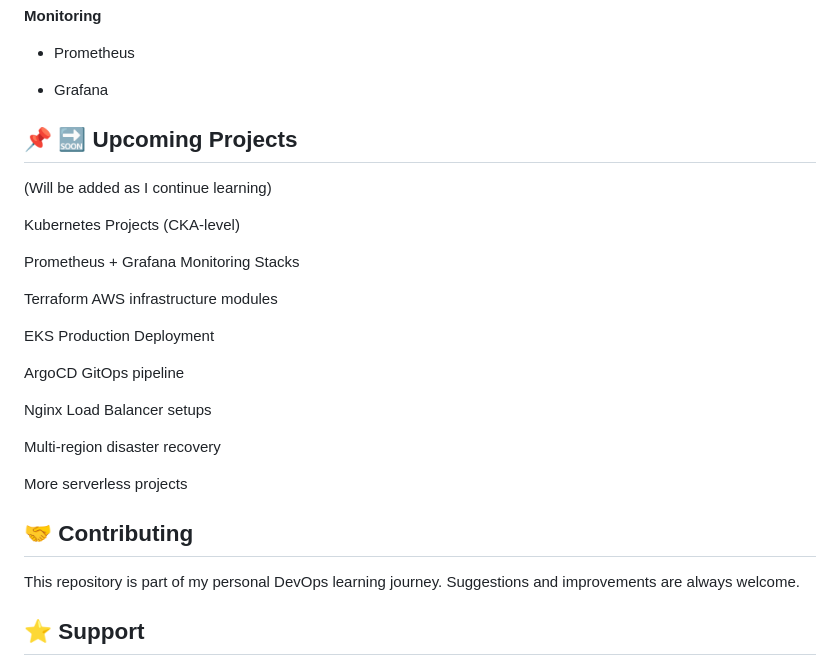
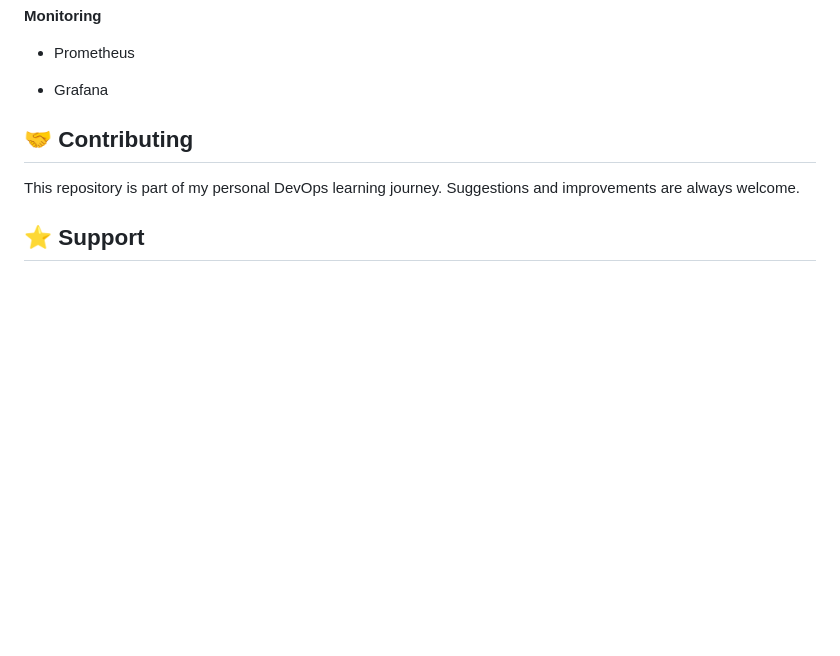
Before and after one commit to ritesh355/DevOps_Projects, a Markdown page: README.md, the part around the change printed below. Drawn GitHub-style; blank space fills up the shorter version.

```diff
--- a/README.md
+++ b/README.md
@@ -149,25 +149,7 @@ A fully automated DevSecOps pipeline integrating IaC, security scanning, contain
 
 - Grafana
 
-## 📌 🔜 Upcoming Projects
 
-(Will be added as I continue learning)
-
-Kubernetes Projects (CKA-level)
-
-Prometheus + Grafana Monitoring Stacks
-
-Terraform AWS infrastructure modules
-
-EKS Production Deployment
-
-ArgoCD GitOps pipeline
-
-Nginx Load Balancer setups
-
-Multi-region disaster recovery
-
-More serverless projects
 
 ## 🤝 Contributing
 
```
Also changed, not shown: other parts of README.md (+10 -10 lines).
